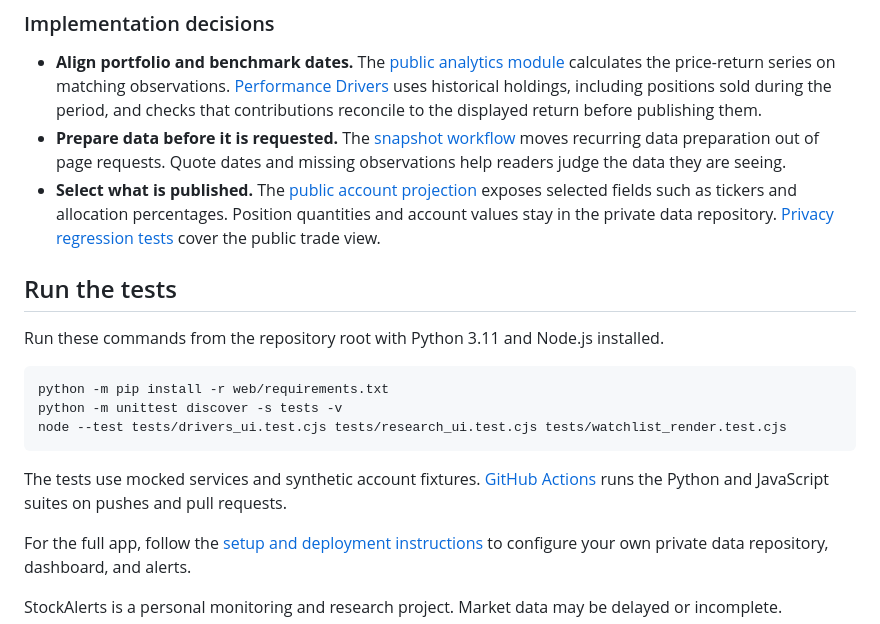
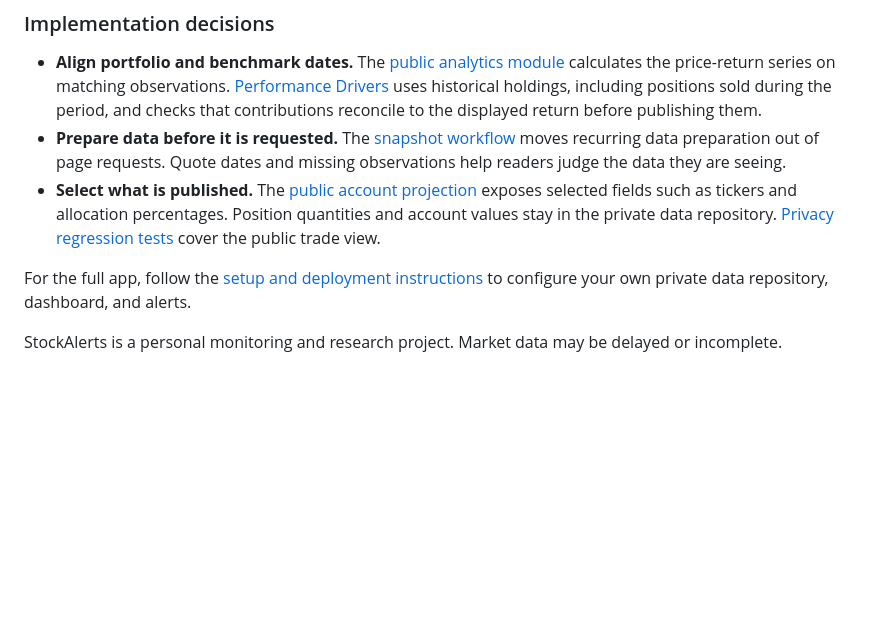
Before and after one commit to MarkKondoskal/stock-alerts, a Markdown page: README.md, the part around one of its changes. Rendered like a GitHub page; blank space fills up the shorter version.

````diff
--- a/README.md
+++ b/README.md
@@ -36,18 +67,6 @@ flowchart TD
 - **Prepare data before it is requested.** The [snapshot workflow](.github/workflows/dashboard_snapshots.yml) moves recurring data preparation out of page requests. Quote dates and missing observations help readers judge the data they are seeing.
 - **Select what is published.** The [public account projection](web/account_public.py) exposes selected fields such as tickers and allocation percentages. Position quantities and account values stay in the private data repository. [Privacy regression tests](tests/test_public_trade_privacy.py) cover the public trade view.
 
-## Run the tests
-
-Run these commands from the repository root with Python 3.11 and Node.js installed.
-
-```text
-python -m pip install -r web/requirements.txt
-python -m unittest discover -s tests -v
-node --test tests/drivers_ui.test.cjs tests/research_ui.test.cjs tests/watchlist_render.test.cjs
-```
-
-The tests use mocked services and synthetic account fixtures. [GitHub Actions](.github/workflows/tests.yml) runs the Python and JavaScript suites on pushes and pull requests.
-
 For the full app, follow the [setup and deployment instructions](docs/maintainer-guide.md#setup) to configure your own private data repository, dashboard, and alerts.
 
 StockAlerts is a personal monitoring and research project. Market data may be delayed or incomplete.
````
Also changed, not shown: other parts of README.md (+39 -8 lines), docs/maintainer-guide.md (+3 -2 lines).
